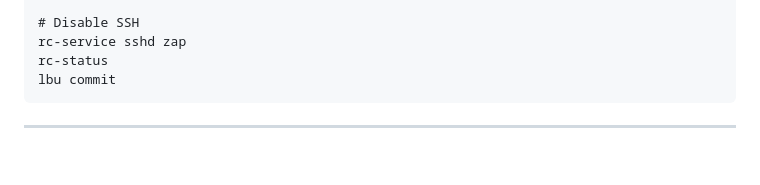
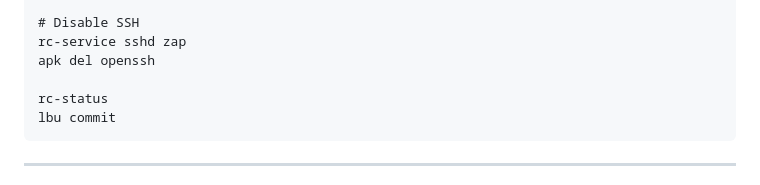
Before and after one commit to hiltar/hexfetch, a Markdown page: README.md, the part around the change. Rendered like a GitHub page; blank space fills up the shorter version.

````diff
--- a/README.md
+++ b/README.md
@@ -127,6 +127,8 @@ crontab -e
 
 # Disable SSH
 rc-service sshd zap
+apk del openssh
+
 rc-status
 lbu commit
 ```
````
